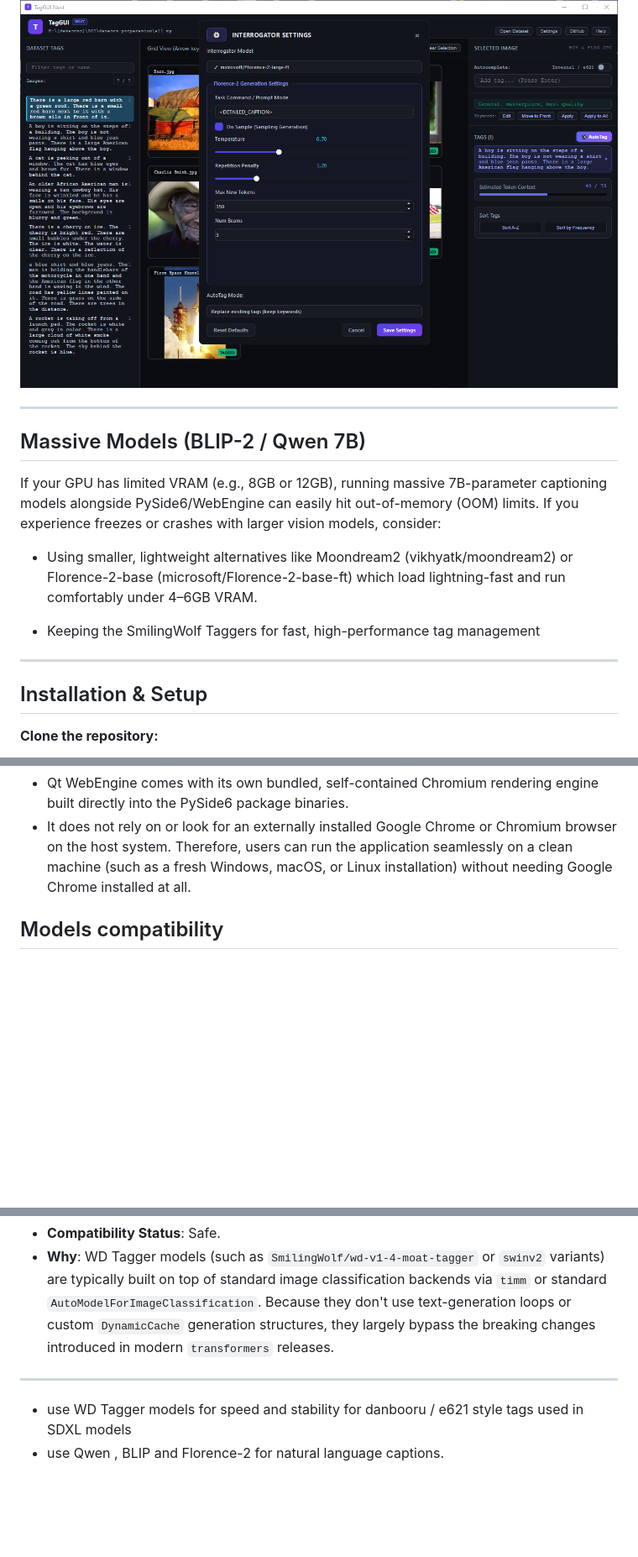
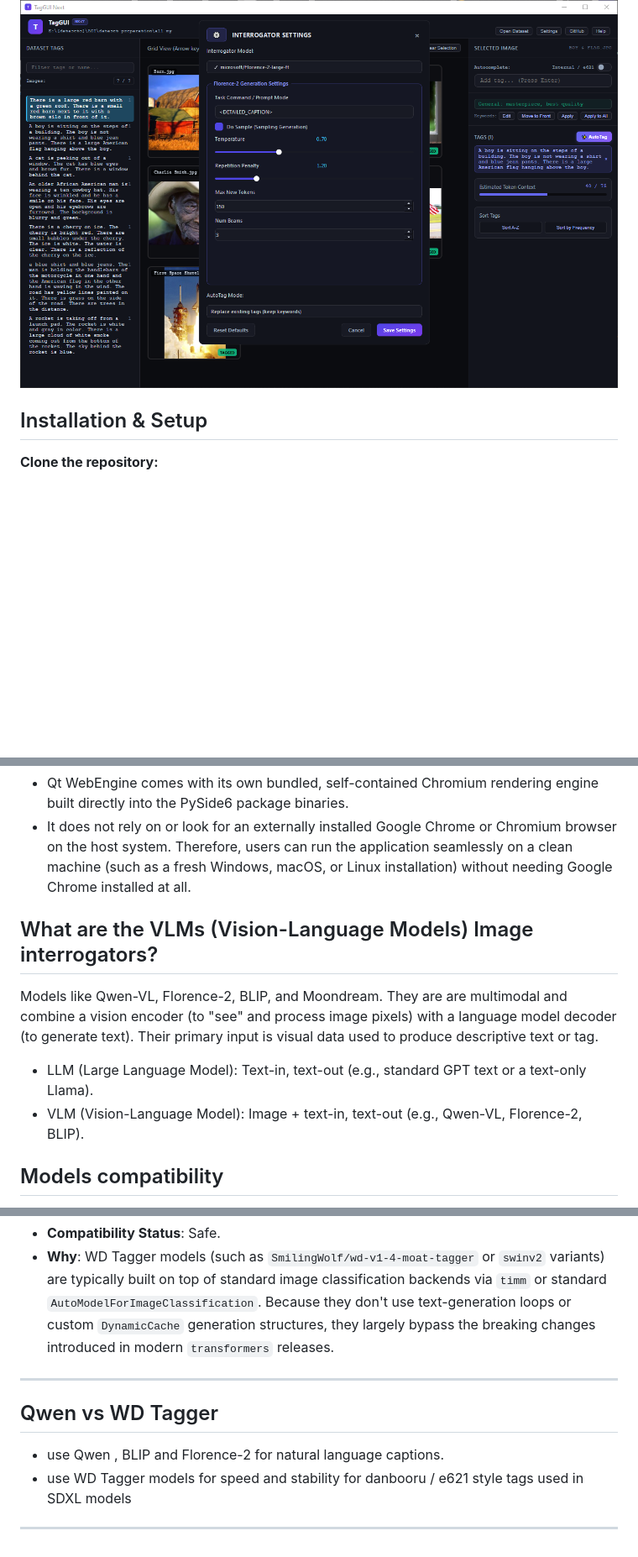
Before and after one commit to ViTa-Plane/taggui-next, a Markdown page: README.md, 3 parts joined by grey strips. Shown at 84% size. Drawn GitHub-style; blank space fills up the shorter version.

```diff
--- a/README.md
+++ b/README.md
@@ -75,15 +75,6 @@ To change the interrogator settings click the settings button
 >
 <img src='assets/TagGUI-Next_settings.png' alt='TagGUI-Next settings' width='100%'>
 
----
-## Massive Models (BLIP-2 / Qwen 7B)
-If your GPU has limited VRAM (e.g., 8GB or 12GB), running massive 7B-parameter captioning models alongside PySide6/WebEngine can easily hit out-of-memory (OOM) limits. If you experience freezes or crashes with larger vision models, consider:
-
-- Using smaller, lightweight alternatives like Moondream2 (vikhyatk/moondream2) or Florence-2-base (microsoft/Florence-2-base-ft) which load lightning-fast and run comfortably under 4–6GB VRAM.
-
-- Keeping the SmilingWolf Taggers for fast, high-performance tag management
-
----
 ## Installation & Setup
 
 **Clone the repository:**
@@ -119,6 +110,12 @@ If your GPU has limited VRAM (e.g., 8GB or 12GB), running massive 7B-parameter c
   - It does not rely on or look for an externally installed Google Chrome or Chromium browser on the host system.
 Therefore, users can run the application seamlessly on a clean machine (such as a fresh Windows, macOS, or Linux installation) without needing Google Chrome installed at all.
 
+## What are the VLMs (Vision-Language Models) Image interrogators?
+Models like Qwen-VL, Florence-2, BLIP, and Moondream. They are  are multimodal and combine a vision encoder (to "see" and process image pixels) with a language model decoder (to generate text). Their primary input is visual data used to produce descriptive text or tag.
+
+- LLM (Large Language Model): Text-in, text-out (e.g., standard GPT text or a text-only Llama).
+- VLM (Vision-Language Model): Image + text-in, text-out (e.g., Qwen-VL, Florence-2, BLIP).
+
 ## Models compatibility
 
 **TagGUI-Next** uses  **Transformers v4.57.6** . Because v4.5x sits firmly past the major structural overhauls (where legacy cache managers, base mixins, and configuration validation rules were heavily modernized), some models in the auto-tagger pipeline might cause problems.
@@ -148,5 +145,9 @@ Therefore, users can run the application seamlessly on a clean machine (such as
 
 ---
 
-- use  WD Tagger models for speed and stability for danbooru / e621 style tags used in SDXL models
+## Qwen  vs  WD Tagger
+
 - use Qwen , BLIP and Florence-2 for natural language captions.
+- use WD Tagger models for speed and stability for danbooru / e621 style tags used in SDXL models
+
+---
```
